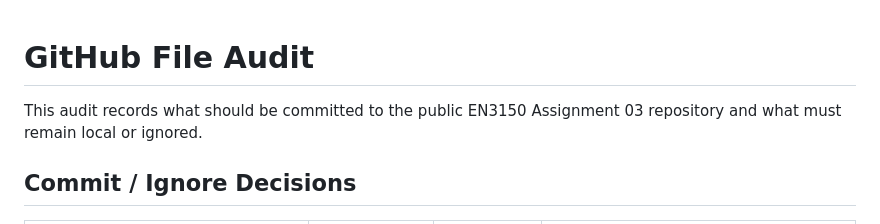
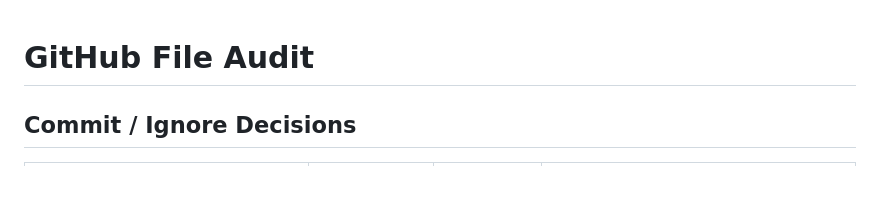
Before and after one commit to rahumanrifnaz-dev/DeFungi, a Markdown page: GITHUB_FILE_AUDIT.md, the part around the change. Drawn GitHub-style; blank space fills up the shorter version.

```diff
--- a/GITHUB_FILE_AUDIT.md
+++ b/GITHUB_FILE_AUDIT.md
@@ -1,6 +1,5 @@
 # GitHub File Audit
 
-This audit records what should be committed to the public EN3150 Assignment 03 repository and what must remain local or ignored.
 
 ## Commit / Ignore Decisions
 
```
